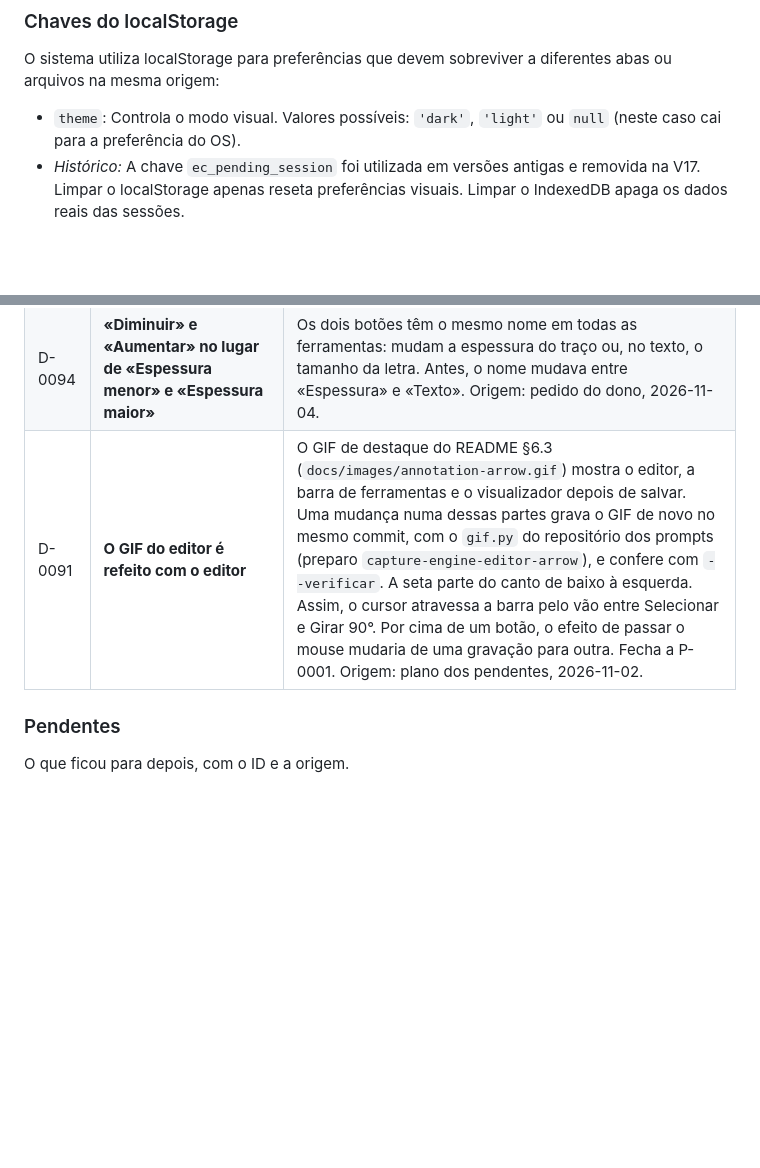
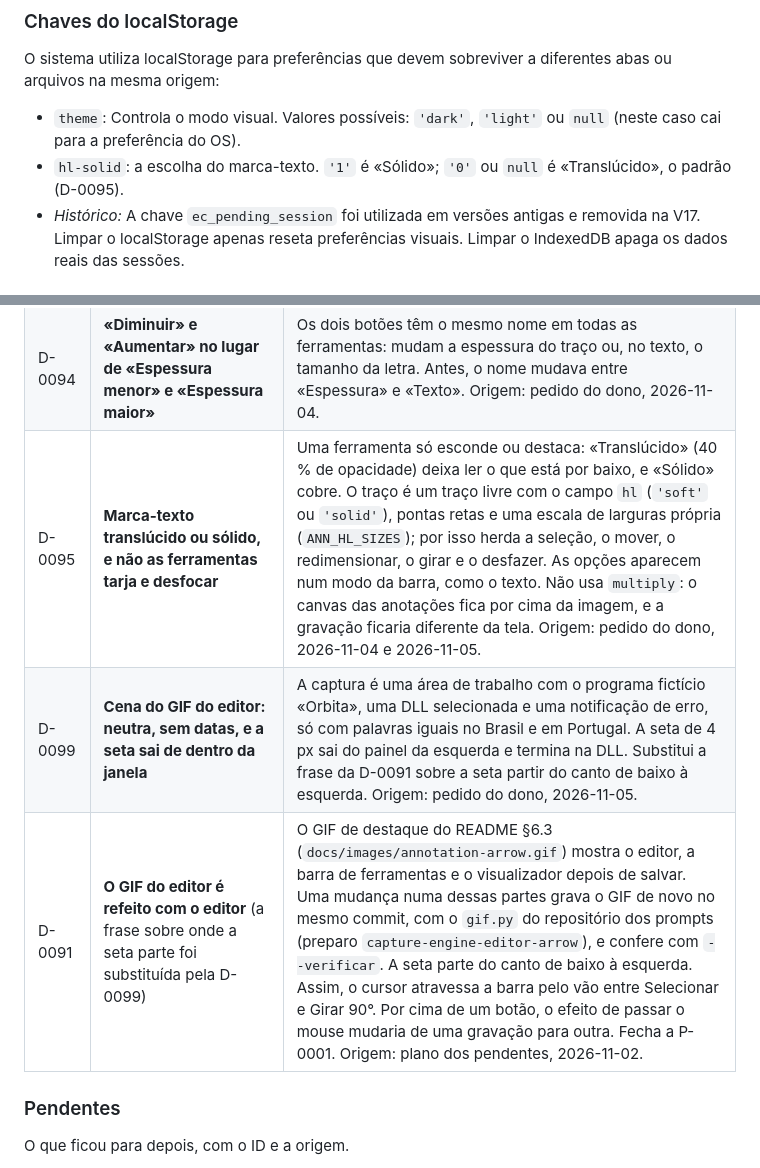
Before and after one commit to diogocarvalhoinfo/capture-engine, a Markdown page: AGENTS.md, 2 parts joined by grey strips. GitHub-like rendering; blank space fills up the shorter version.

```diff
--- a/AGENTS.md
+++ b/AGENTS.md
@@ -623,6 +623,7 @@ Mesmos campos das tabelas ativas, com adição de:
 
 O sistema utiliza localStorage para preferências que devem sobreviver a diferentes abas ou arquivos na mesma origem:
 - `theme`: Controla o modo visual. Valores possíveis: `'dark'`, `'light'` ou `null` (neste caso cai para a preferência do OS).
+- `hl-solid`: a escolha do marca-texto. `'1'` é «Sólido»; `'0'` ou `null` é «Translúcido», o padrão (D-0095).
 - *Histórico:* A chave `ec_pending_session` foi utilizada em versões antigas e removida na V17.
 Limpar o localStorage apenas reseta preferências visuais. Limpar o IndexedDB apaga os dados reais das sessões.
 
@@ -1422,7 +1423,9 @@ Estas decisões foram explicitamente confirmadas pelo proprietário do projeto e
 | D-0092 | **A complexidade conta a forma de código das palavras** | O check 10 contava `if`, `else`, `for` e as outras como palavras soltas, também nos comentários. Com os comentários em inglês, avisava `annDoUndo` e `annDoRedo`, que não tinham mudado (A-03). Agora conta só a forma que a palavra tem no código. Medido em 207 funções com código igual na 28.6.3 e na 28.6.4: 6 mudavam de número só pelos comentários, e nenhuma muda agora. Os comentários continuam sem ser removidos (D67, D72), e a armadilha dos apóstrofos continua valendo. Origem: auditoria de regressão de 2026-11-02. |
 | D-0093 | **Shift nas ferramentas do editor** | Ao desenhar e ao redimensionar, o Shift deixa o retângulo quadrado e a elipse círculo, e a seta e o desenho livre em passos de 45° a partir do ponto fixo. O estado do Shift é lido a cada evento de ponteiro e na própria tecla. Origem: pedido do dono, 2026-11-04. |
 | D-0094 | **«Diminuir» e «Aumentar» no lugar de «Espessura menor» e «Espessura maior»** | Os dois botões têm o mesmo nome em todas as ferramentas: mudam a espessura do traço ou, no texto, o tamanho da letra. Antes, o nome mudava entre «Espessura» e «Texto». Origem: pedido do dono, 2026-11-04. |
-| D-0091 | **O GIF do editor é refeito com o editor** | O GIF de destaque do README §6.3 (`docs/images/annotation-arrow.gif`) mostra o editor, a barra de ferramentas e o visualizador depois de salvar. Uma mudança numa dessas partes grava o GIF de novo no mesmo commit, com o `gif.py` do repositório dos prompts (preparo `capture-engine-editor-arrow`), e confere com `--verificar`. A seta parte do canto de baixo à esquerda. Assim, o cursor atravessa a barra pelo vão entre Selecionar e Girar 90°. Por cima de um botão, o efeito de passar o mouse mudaria de uma gravação para outra. Fecha a P-0001. Origem: plano dos pendentes, 2026-11-02. |
+| D-0095 | **Marca-texto translúcido ou sólido, e não as ferramentas tarja e desfocar** | Uma ferramenta só esconde ou destaca: «Translúcido» (40 % de opacidade) deixa ler o que está por baixo, e «Sólido» cobre. O traço é um traço livre com o campo `hl` (`'soft'` ou `'solid'`), pontas retas e uma escala de larguras própria (`ANN_HL_SIZES`); por isso herda a seleção, o mover, o redimensionar, o girar e o desfazer. As opções aparecem num modo da barra, como o texto. Não usa `multiply`: o canvas das anotações fica por cima da imagem, e a gravação ficaria diferente da tela. Origem: pedido do dono, 2026-11-04 e 2026-11-05. |
+| D-0099 | **Cena do GIF do editor: neutra, sem datas, e a seta sai de dentro da janela** | A captura é uma área de trabalho com o programa fictício «Orbita», uma DLL selecionada e uma notificação de erro, só com palavras iguais no Brasil e em Portugal. A seta de 4 px sai do painel da esquerda e termina na DLL. Substitui a frase da D-0091 sobre a seta partir do canto de baixo à esquerda. Origem: pedido do dono, 2026-11-05. |
+| D-0091 | **O GIF do editor é refeito com o editor** (a frase sobre onde a seta parte foi substituída pela D-0099) | O GIF de destaque do README §6.3 (`docs/images/annotation-arrow.gif`) mostra o editor, a barra de ferramentas e o visualizador depois de salvar. Uma mudança numa dessas partes grava o GIF de novo no mesmo commit, com o `gif.py` do repositório dos prompts (preparo `capture-engine-editor-arrow`), e confere com `--verificar`. A seta parte do canto de baixo à esquerda. Assim, o cursor atravessa a barra pelo vão entre Selecionar e Girar 90°. Por cima de um botão, o efeito de passar o mouse mudaria de uma gravação para outra. Fecha a P-0001. Origem: plano dos pendentes, 2026-11-02. |
 
 ### Pendentes
 
```
Also changed, not shown: README.md (+4 -3 lines), docs/images/annotation-arrow.gif, 1 other file.
